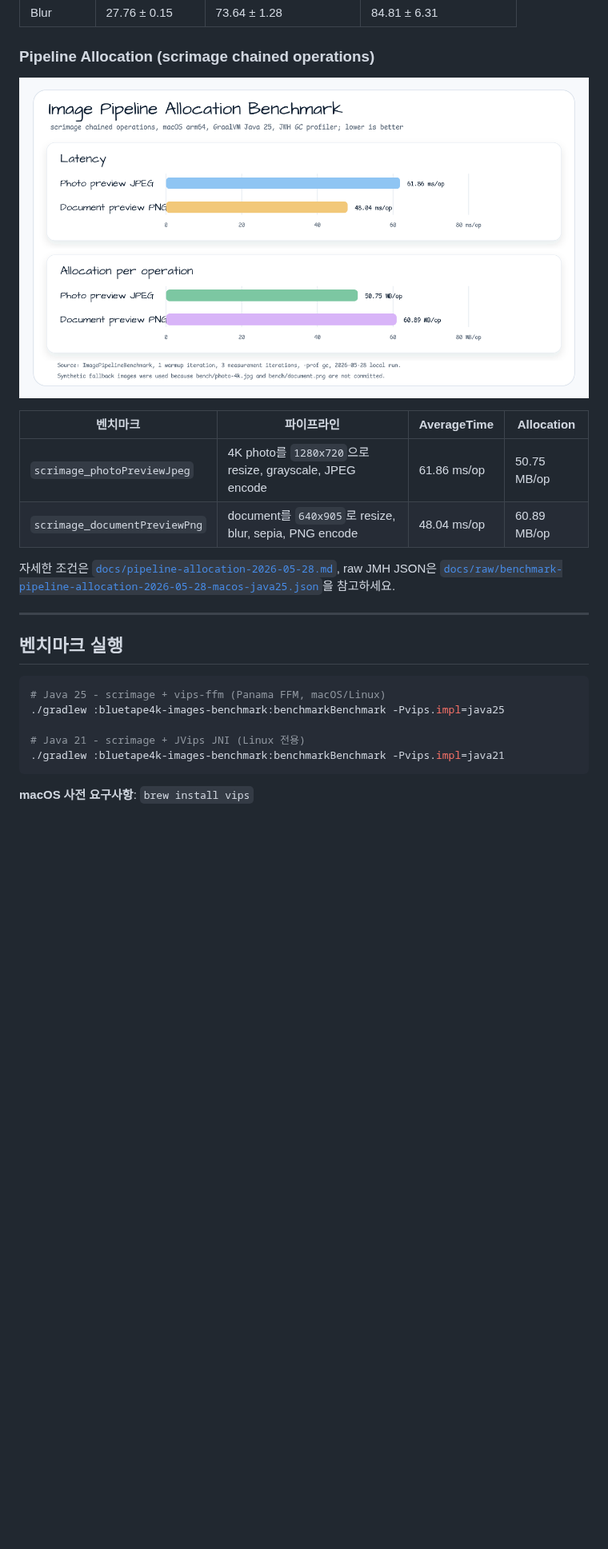
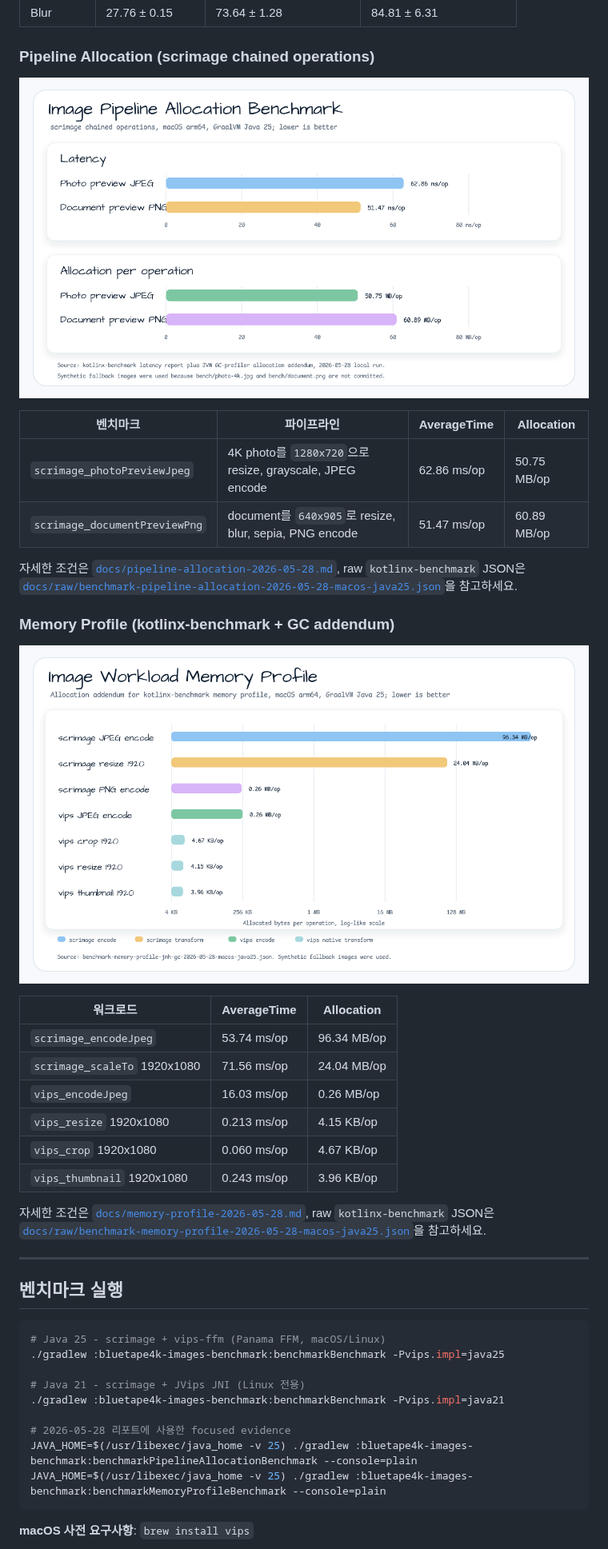
Before and after one commit to bluetape4k/bluetape4k-image, a Markdown page: images-benchmark/README.ko.md, the part around one of its changes. Shown at 80% size. Rendered like a GitHub page; pictures changed too: docs/images/readme-charts/images-benchmark-memory-profile-chart-01.png (added), docs/images/readme-charts/images-benchmark-pipeline-allocation-chart-01.png; blank space fills up the shorter version.

````diff
--- a/images-benchmark/README.ko.md
+++ b/images-benchmark/README.ko.md
@@ -71,12 +71,30 @@
 
 | 벤치마크 | 파이프라인 | AverageTime | Allocation |
 |----------|------------|-------------|------------|
-| `scrimage_photoPreviewJpeg` | 4K photo를 `1280x720`으로 resize, grayscale, JPEG encode | 61.86 ms/op | 50.75 MB/op |
-| `scrimage_documentPreviewPng` | document를 `640x905`로 resize, blur, sepia, PNG encode | 48.04 ms/op | 60.89 MB/op |
+| `scrimage_photoPreviewJpeg` | 4K photo를 `1280x720`으로 resize, grayscale, JPEG encode | 62.86 ms/op | 50.75 MB/op |
+| `scrimage_documentPreviewPng` | document를 `640x905`로 resize, blur, sepia, PNG encode | 51.47 ms/op | 60.89 MB/op |
 
 자세한 조건은 [`docs/pipeline-allocation-2026-05-28.md`](docs/pipeline-allocation-2026-05-28.md),
-raw JMH JSON은
+raw `kotlinx-benchmark` JSON은
 [`docs/raw/benchmark-pipeline-allocation-2026-05-28-macos-java25.json`](docs/raw/benchmark-pipeline-allocation-2026-05-28-macos-java25.json)을
+참고하세요.
+
+### Memory Profile (kotlinx-benchmark + GC addendum)
+
+![Image workload memory profile chart](../docs/images/readme-charts/images-benchmark-memory-profile-chart-01.png)
+
+| 워크로드 | AverageTime | Allocation |
+|----------|-------------|------------|
+| `scrimage_encodeJpeg` | 53.74 ms/op | 96.34 MB/op |
+| `scrimage_scaleTo` 1920x1080 | 71.56 ms/op | 24.04 MB/op |
+| `vips_encodeJpeg` | 16.03 ms/op | 0.26 MB/op |
+| `vips_resize` 1920x1080 | 0.213 ms/op | 4.15 KB/op |
+| `vips_crop` 1920x1080 | 0.060 ms/op | 4.67 KB/op |
+| `vips_thumbnail` 1920x1080 | 0.243 ms/op | 3.96 KB/op |
+
+자세한 조건은 [`docs/memory-profile-2026-05-28.md`](docs/memory-profile-2026-05-28.md),
+raw `kotlinx-benchmark` JSON은
+[`docs/raw/benchmark-memory-profile-2026-05-28-macos-java25.json`](docs/raw/benchmark-memory-profile-2026-05-28-macos-java25.json)을
 참고하세요.
 
 ---
@@ -89,6 +107,10 @@ raw JMH JSON은
 
 # Java 21 - scrimage + JVips JNI (Linux 전용)
 ./gradlew :bluetape4k-images-benchmark:benchmarkBenchmark -Pvips.impl=java21
+
+# 2026-05-28 리포트에 사용한 focused evidence
+JAVA_HOME=$(/usr/libexec/java_home -v 25) ./gradlew :bluetape4k-images-benchmark:benchmarkPipelineAllocationBenchmark --console=plain
+JAVA_HOME=$(/usr/libexec/java_home -v 25) ./gradlew :bluetape4k-images-benchmark:benchmarkMemoryProfileBenchmark --console=plain
 ```
 
 **macOS 사전 요구사항**: `brew install vips`
````
Also changed, not shown: other parts of images-benchmark/README.ko.md (+4 -3 lines), images-benchmark/README.md (+28 -5 lines), images-benchmark/docs/memory-profile-2026-05-28.md (added, +56 -0 lines), images-benchmark/docs/pipeline-allocation-2026-05-28.md (+10 -4 lines), 14 other files.
